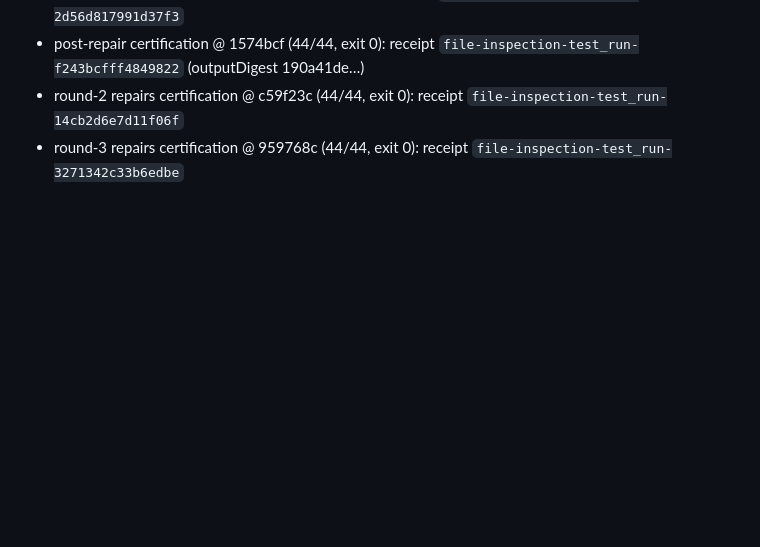
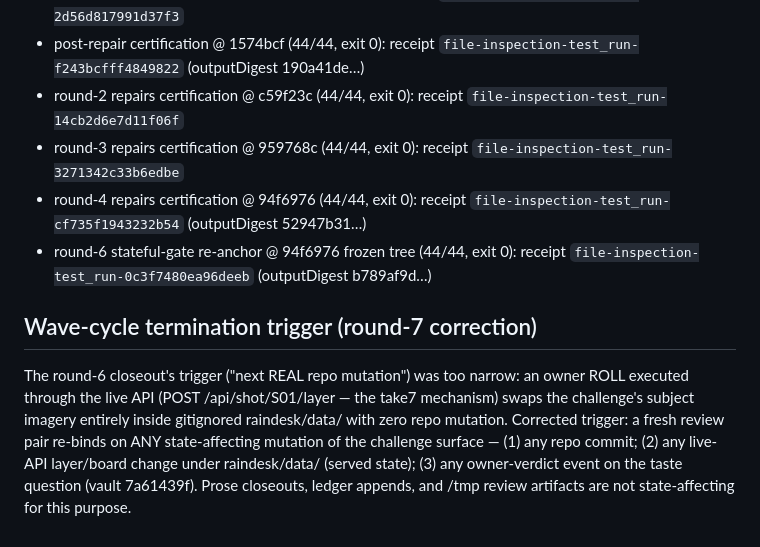
Before and after one commit to noonr48/raindesk, a Markdown page: raindesk/evidence/owner-challenge-3c6c6eccdd7e-1.md, the part around the change. Rendered like a GitHub page; blank space fills up the shorter version.

Commit message:
raindesk: round-7 wave repairs (registry debt discharged: cf735f + 0c3f entries appended; wave-cycle trigger widened to any state-affecting challenge-surface mutation incl. live-API layer swaps and owner-verdict events)

```diff
--- a/raindesk/evidence/owner-challenge-3c6c6eccdd7e-1.md
+++ b/raindesk/evidence/owner-challenge-3c6c6eccdd7e-1.md
@@ -66,3 +66,19 @@ plus the git SHA at the time:
   `file-inspection-test_run-14cb2d6e7d11f06f`
 - round-3 repairs certification @ 959768c (44/44, exit 0): receipt
   `file-inspection-test_run-3271342c33b6edbe`
+- round-4 repairs certification @ 94f6976 (44/44, exit 0): receipt
+  `file-inspection-test_run-cf735f1943232b54` (outputDigest 52947b31…)
+- round-6 stateful-gate re-anchor @ 94f6976 frozen tree (44/44, exit 0):
+  receipt `file-inspection-test_run-0c3f7480ea96deeb` (outputDigest b789af9d…)
+
+## Wave-cycle termination trigger (round-7 correction)
+
+The round-6 closeout's trigger ("next REAL repo mutation") was too narrow:
+an owner ROLL executed through the live API (POST /api/shot/S01/layer — the
+take7 mechanism) swaps the challenge's subject imagery entirely inside
+gitignored raindesk/data/ with zero repo mutation. Corrected trigger: a fresh
+review pair re-binds on ANY state-affecting mutation of the challenge
+surface — (1) any repo commit; (2) any live-API layer/board change under
+raindesk/data/ (served state); (3) any owner-verdict event on the taste
+question (vault 7a61439f). Prose closeouts, ledger appends, and /tmp review
+artifacts are not state-affecting for this purpose.
```
